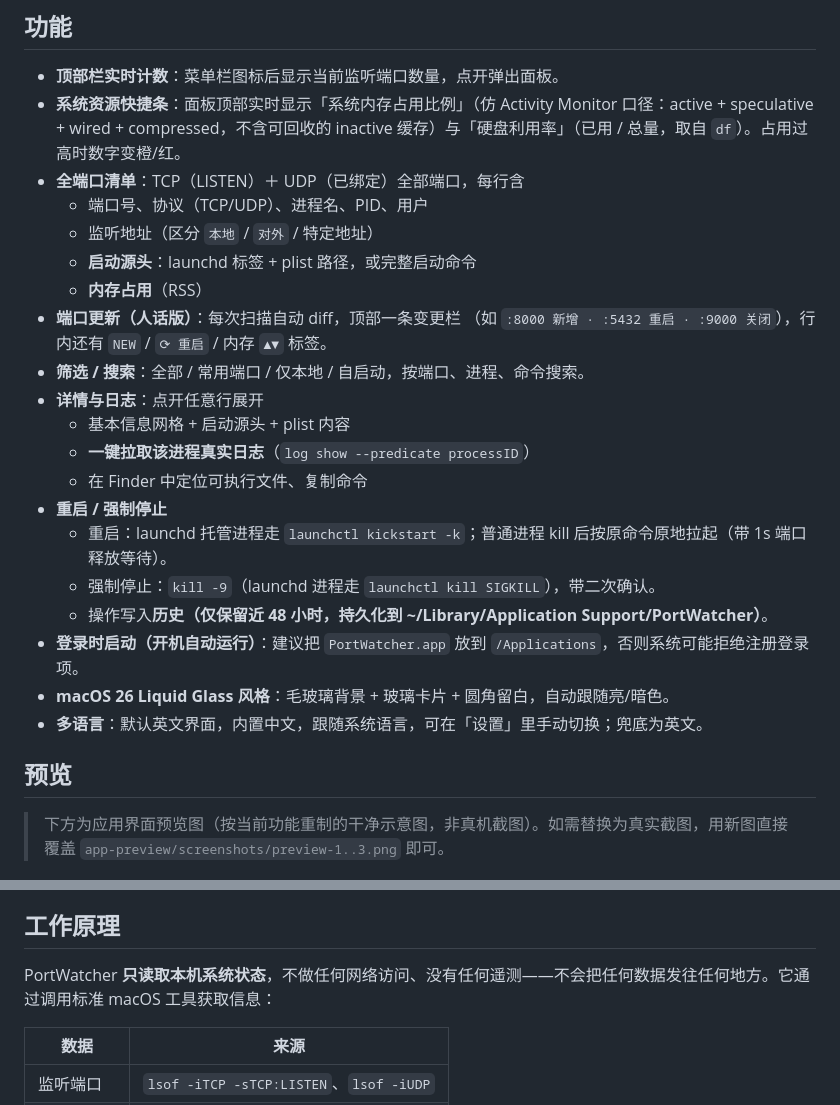
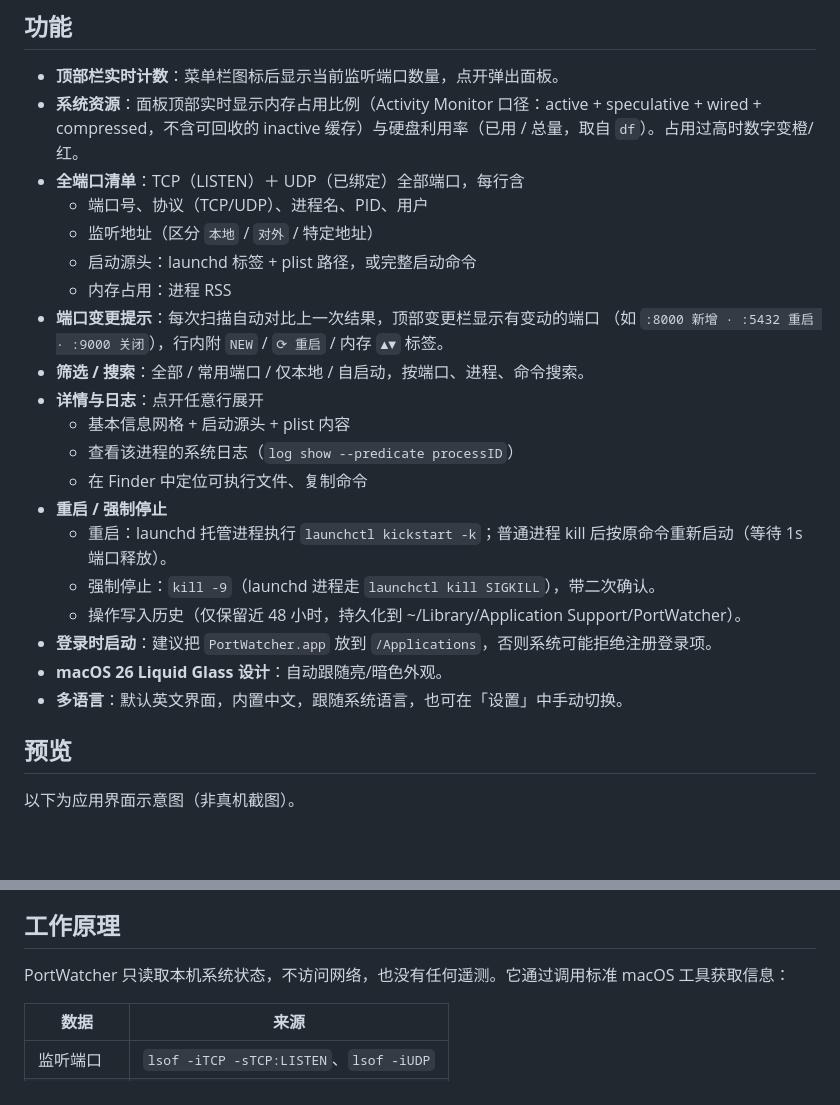
Before and after one commit to 2winter-dev/PortWatcher, a Markdown page: README.md, 2 parts joined by grey strips. Rendered like a GitHub page; blank space fills up the shorter version.

```diff
--- a/README.md
+++ b/README.md
@@ -7,30 +7,30 @@
 ## 功能
 
 - **顶部栏实时计数**：菜单栏图标后显示当前监听端口数量，点开弹出面板。
-- **系统资源快捷条**：面板顶部实时显示「系统内存占用比例」（仿 Activity Monitor 口径：active + speculative + wired + compressed，不含可回收的 inactive 缓存）与「硬盘利用率」（已用 / 总量，取自 `df`）。占用过高时数字变橙/红。
+- **系统资源**：面板顶部实时显示内存占用比例（Activity Monitor 口径：active + speculative + wired + compressed，不含可回收的 inactive 缓存）与硬盘利用率（已用 / 总量，取自 `df`）。占用过高时数字变橙/红。
 - **全端口清单**：TCP（LISTEN）＋ UDP（已绑定）全部端口，每行含
   - 端口号、协议（TCP/UDP）、进程名、PID、用户
   - 监听地址（区分 `本地` / `对外` / 特定地址）
-  - **启动源头**：launchd 标签 + plist 路径，或完整启动命令
-  - **内存占用**（RSS）
-- **端口更新（人话版）**：每次扫描自动 diff，顶部一条变更栏
-  （如 `:8000 新增 · :5432 重启 · :9000 关闭`），行内还有 `NEW` / `⟳ 重启` / 内存 `▲▼` 标签。
+  - 启动源头：launchd 标签 + plist 路径，或完整启动命令
+  - 内存占用：进程 RSS
+- **端口变更提示**：每次扫描自动对比上一次结果，顶部变更栏显示有变动的端口
+  （如 `:8000 新增 · :5432 重启 · :9000 关闭`），行内附 `NEW` / `⟳ 重启` / 内存 `▲▼` 标签。
 - **筛选 / 搜索**：全部 / 常用端口 / 仅本地 / 自启动，按端口、进程、命令搜索。
 - **详情与日志**：点开任意行展开
   - 基本信息网格 + 启动源头 + plist 内容
-  - **一键拉取该进程真实日志**（`log show --predicate processID`）
+  - 查看该进程的系统日志（`log show --predicate processID`）
   - 在 Finder 中定位可执行文件、复制命令
 - **重启 / 强制停止**
-  - 重启：launchd 托管进程走 `launchctl kickstart -k`；普通进程 kill 后按原命令原地拉起（带 1s 端口释放等待）。
+  - 重启：launchd 托管进程执行 `launchctl kickstart -k`；普通进程 kill 后按原命令重新启动（等待 1s 端口释放）。
   - 强制停止：`kill -9`（launchd 进程走 `launchctl kill SIGKILL`），带二次确认。
-  - 操作写入**历史（仅保留近 48 小时，持久化到 ~/Library/Application Support/PortWatcher）**。
-- **登录时启动（开机自动运行）**：建议把 `PortWatcher.app` 放到 `/Applications`，否则系统可能拒绝注册登录项。
-- **macOS 26 Liquid Glass 风格**：毛玻璃背景 + 玻璃卡片 + 圆角留白，自动跟随亮/暗色。
-- **多语言**：默认英文界面，内置中文，跟随系统语言，可在「设置」里手动切换；兜底为英文。
+  - 操作写入历史（仅保留近 48 小时，持久化到 ~/Library/Application Support/PortWatcher）。
+- **登录时启动**：建议把 `PortWatcher.app` 放到 `/Applications`，否则系统可能拒绝注册登录项。
+- **macOS 26 Liquid Glass 设计**：自动跟随亮/暗色外观。
+- **多语言**：默认英文界面，内置中文，跟随系统语言，也可在「设置」中手动切换。
 
 ## 预览
 
-> 下方为应用界面预览图（按当前功能重制的干净示意图，非真机截图）。如需替换为真实截图，用新图直接覆盖 `app-preview/screenshots/preview-1..3.png` 即可。
+以下为应用界面示意图（非真机截图）。
 
 <p align="center">
   <img src="app-preview/screenshots/preview-1.png" width="280" alt="主面板总览" />
@@ -94,7 +94,7 @@ bash make-dmg.sh      # 打包成 PortWatcher.dmg
 
 ## 工作原理
 
-PortWatcher **只读取本机系统状态**，不做任何网络访问、没有任何遥测——不会把任何数据发往任何地方。它通过调用标准 macOS 工具获取信息：
+PortWatcher 只读取本机系统状态，不访问网络，也没有任何遥测。它通过调用标准 macOS 工具获取信息：
 
 | 数据 | 来源 |
 |------|------|
```
Also changed, not shown: README_EN.md (+17 -19 lines).
